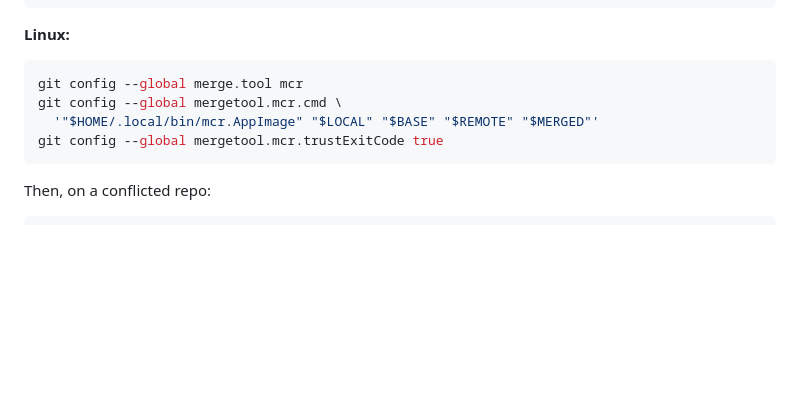
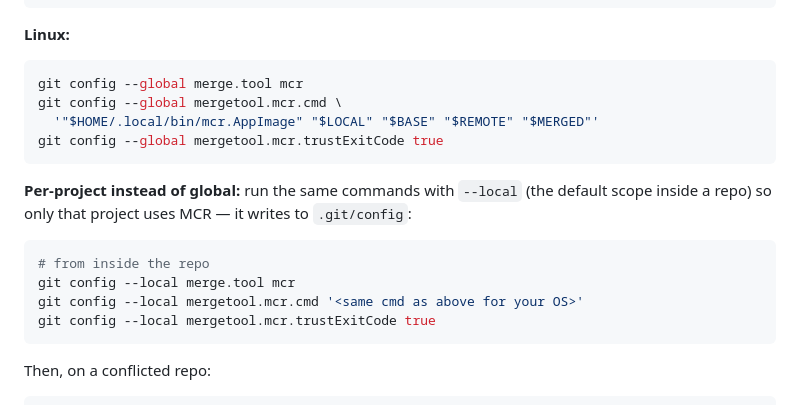
Before and after one commit to mayckol/mcr, a Markdown page: README.md, the part around the change. Rendered like a GitHub page; blank space fills up the shorter version.

Commit message:
docs: document per-project (--local) mergetool config

````diff
--- a/README.md
+++ b/README.md
@@ -173,6 +173,17 @@ git config --global mergetool.mcr.cmd \
 git config --global mergetool.mcr.trustExitCode true
 ```
 
+**Per-project instead of global:** run the same commands with `--local` (the
+default scope inside a repo) so only that project uses MCR — it writes to
+`.git/config`:
+
+```bash
+# from inside the repo
+git config --local merge.tool mcr
+git config --local mergetool.mcr.cmd '<same cmd as above for your OS>'
+git config --local mergetool.mcr.trustExitCode true
+```
+
 Then, on a conflicted repo:
 
 ```bash
````
